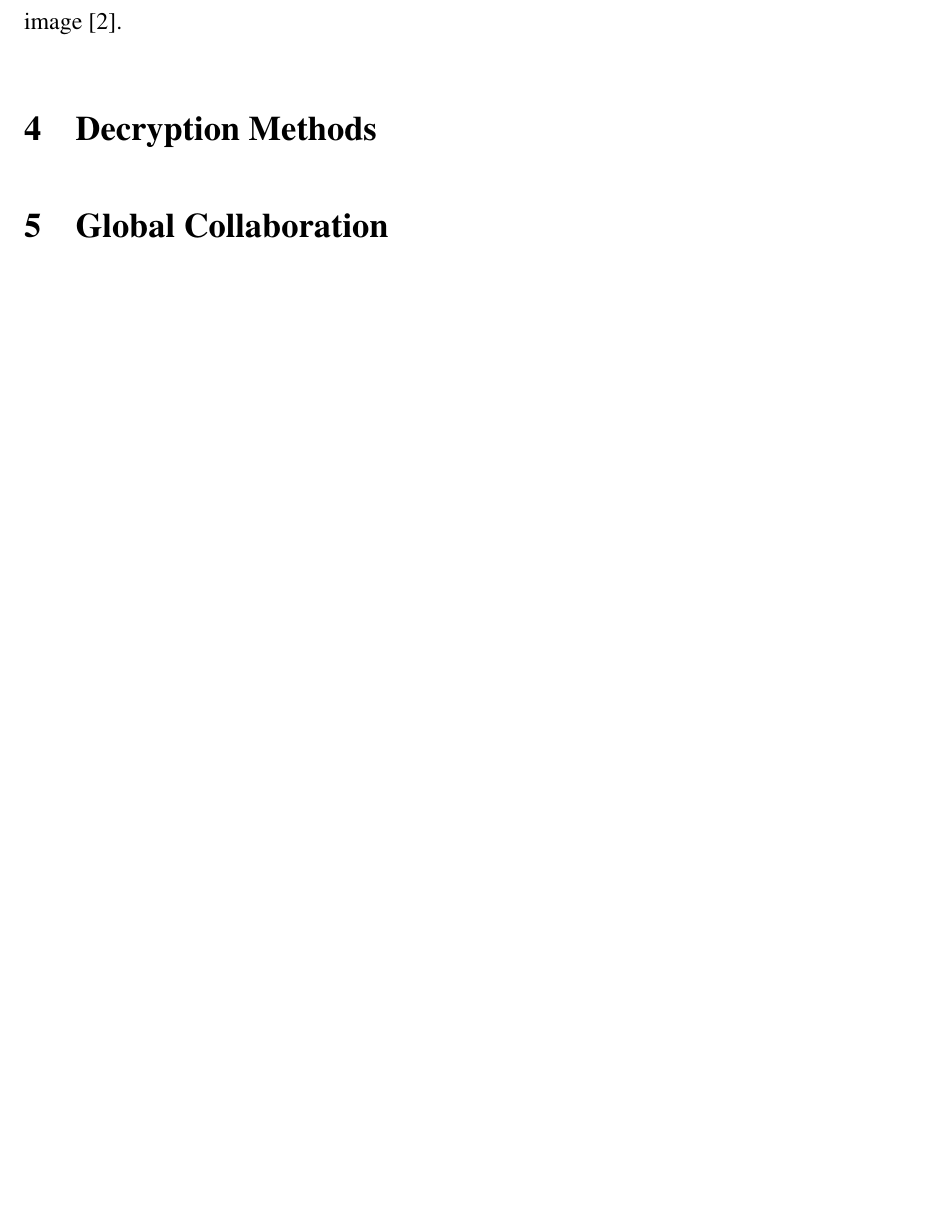
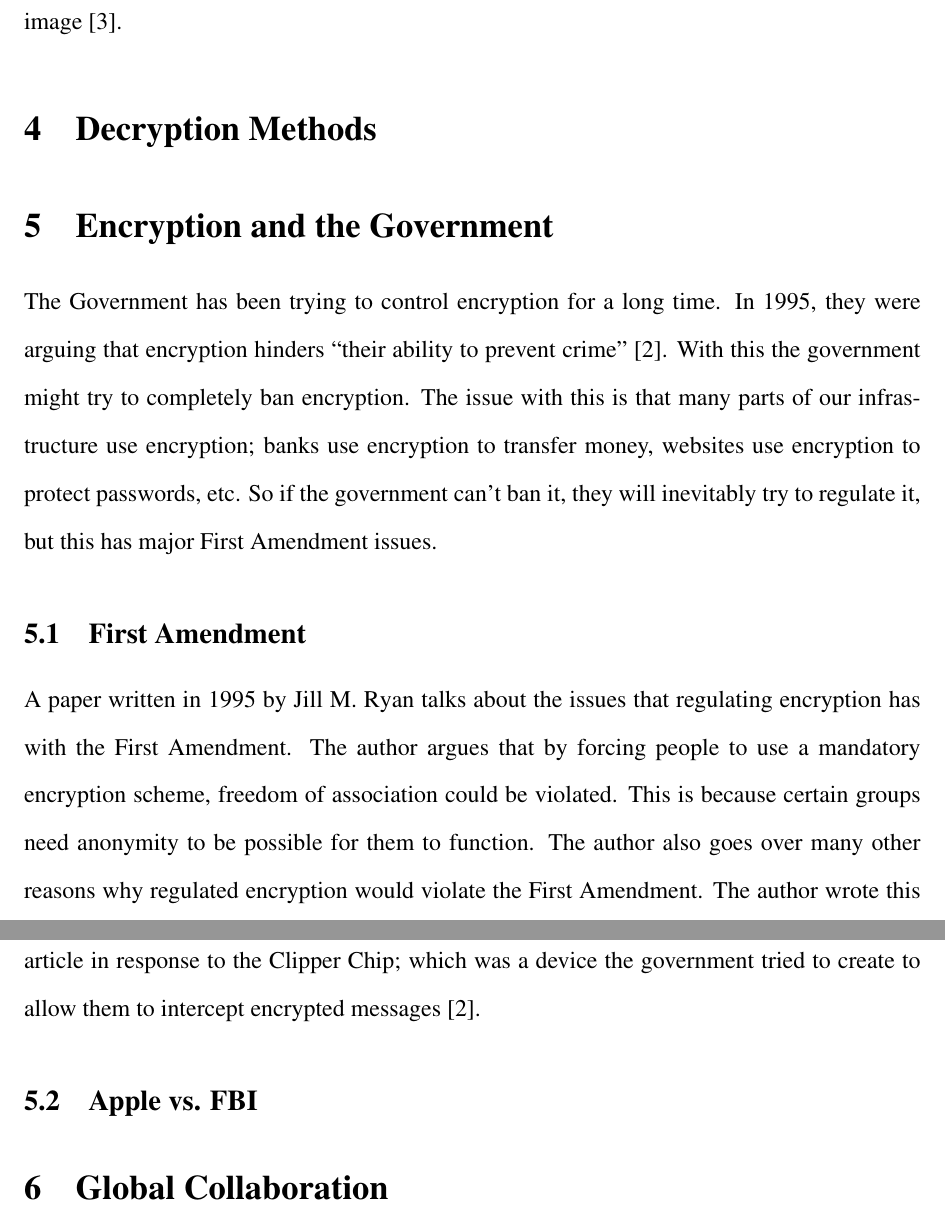
Before and after one commit to NuclearKev/library-project, a LaTeX document (enigma.tex): part of page 5 of 6 before the commit and two parts of pages 5 and 6 of 7 after it, the two joined at a grey line, cut so that both start at the same text, the shorter picture padded with empty space. Compiled offline with pdfLaTeX.

Commit message:
Freedom to speak unitelligibly.

```diff
--- a/enigma.tex
+++ b/enigma.tex
@@ -131,8 +131,30 @@ methods are ``random phase-free method and scaled diffraction''
 understand the methods but they somehow use double random phase encoding and
 hologram to encrypt the image~\cite{shimobaba2015optical}.
 
-
 \section{Decryption Methods}
 
 
+\section{Encryption and the Government}
+The Government has been trying to control encryption for a long time. In 1995,
+they were arguing that encryption hinders ``their ability to prevent
+crime''~\cite{ryan1995freedom}. With this the government might try to completely
+ban encryption. The issue with this is that many parts of our infrastructure use
+encryption; banks use encryption to transfer money, websites use encryption to
+protect passwords, etc. So if the government can't ban it, they will inevitably
+try to regulate it, but this has major First Amendment issues.
+
+\subsection{First Amendment}
+A paper written in 1995 by Jill M. Ryan talks about the issues that regulating
+encryption has with the First Amendment. The author argues that by forcing
+people to use a mandatory encryption scheme, freedom of association could be
+violated. This is because certain groups need anonymity to be possible for them
+to function. The author also goes over many other reasons why regulated
+encryption would violate the First Amendment. The author wrote this article in
+response to the Clipper Chip; which was a device the government tried to create
+to allow them to intercept encrypted messages~\cite{ryan1995freedom}.
+
+\subsection{Apple vs. FBI}
+
+
+
 \section{Global Collaboration}
```
Also changed, not shown: sources.bib (+6 -3 lines), enigma.tex (1 more changed lines).
